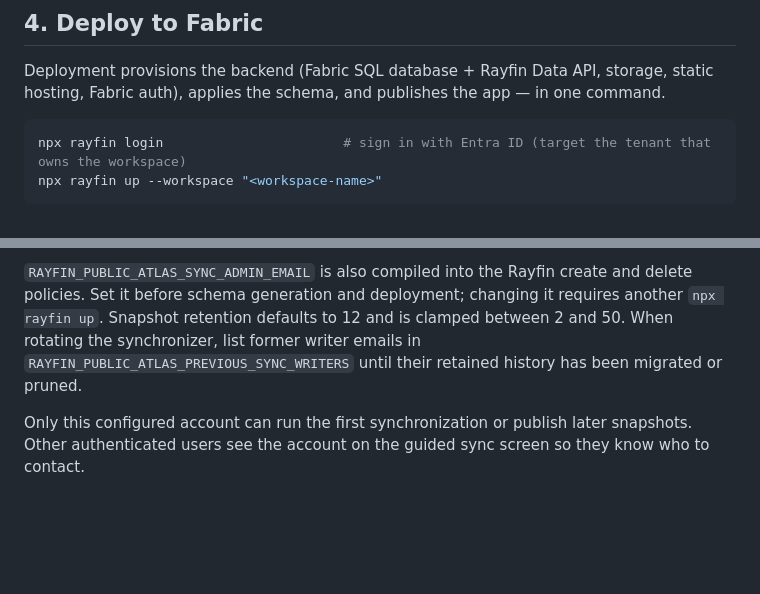
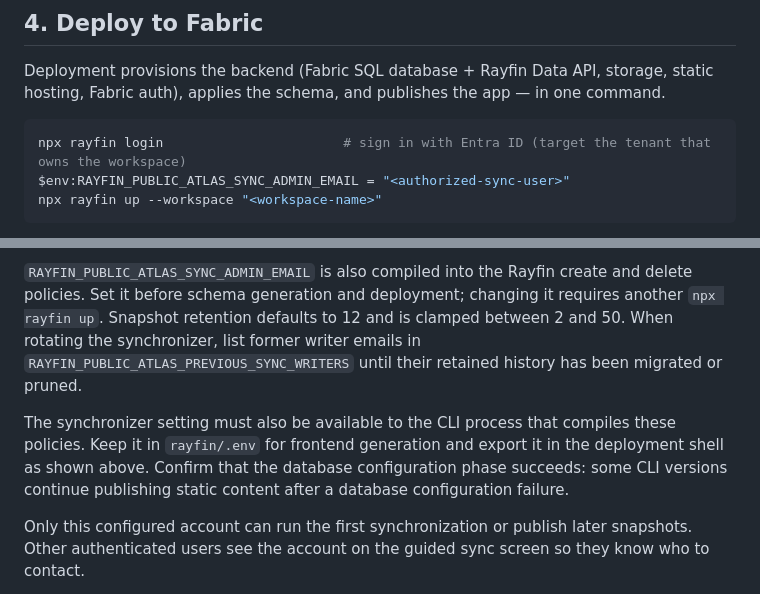
Before and after one commit to fredgis/FabricAtlas, a Markdown page: docs/installation.md, 2 parts joined by grey strips. Drawn GitHub-style; blank space fills up the shorter version.

````diff
--- a/docs/installation.md
+++ b/docs/installation.md
@@ -72,8 +72,9 @@ are not supported — see
 Deployment provisions the backend (Fabric SQL database + Rayfin Data API, storage, static hosting,
 Fabric auth), applies the schema, and publishes the app — in one command.
 
-```bash
+```powershell
 npx rayfin login                       # sign in with Entra ID (target the tenant that owns the workspace)
+$env:RAYFIN_PUBLIC_ATLAS_SYNC_ADMIN_EMAIL = "<authorized-sync-user>"
 npx rayfin up --workspace "<workspace-name>"
 ```
 
@@ -151,6 +152,12 @@ clamped between 2 and 50. When rotating the synchronizer, list former writer
 emails in `RAYFIN_PUBLIC_ATLAS_PREVIOUS_SYNC_WRITERS` until their retained
 history has been migrated or pruned.
 
+The synchronizer setting must also be available to the CLI process that
+compiles these policies. Keep it in `rayfin/.env` for frontend generation and
+export it in the deployment shell as shown above. Confirm that the database
+configuration phase succeeds: some CLI versions continue publishing static
+content after a database configuration failure.
+
 Only this configured account can run the first synchronization or publish later
 snapshots. Other authenticated users see the account on the guided sync screen
 so they know who to contact.
````
Also changed, not shown: README.md (+4 -1 lines).
